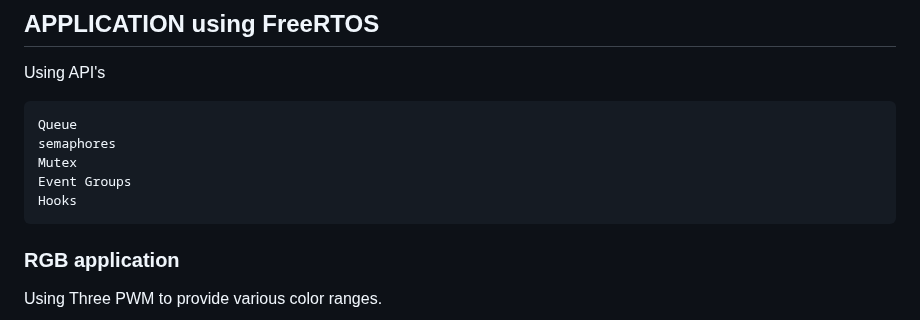
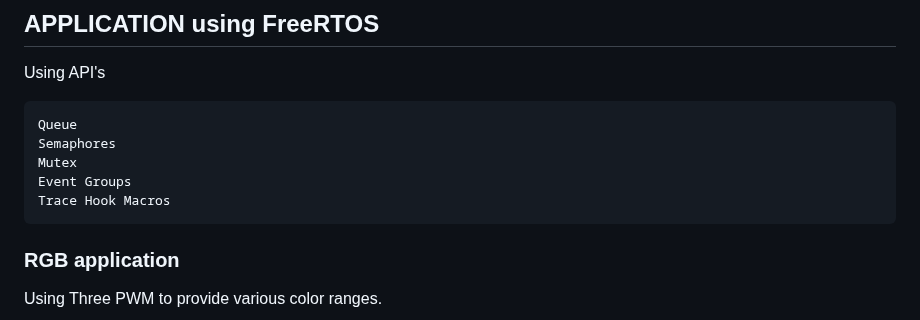
Before and after one commit to Mina267/GP_4M_SV2_Intake3_FOTA_18, a Markdown page: README.md, the part around the change. GitHub-like rendering.

```diff
--- a/README.md
+++ b/README.md
@@ -198,10 +198,10 @@ We created a web page to choose and upload the file that we want to be downloade
 Using API's
 
     Queue
-    semaphores
+    Semaphores
     Mutex
     Event Groups
-    Hooks
+    Trace Hook Macros
 
 ### RGB application
 
```
